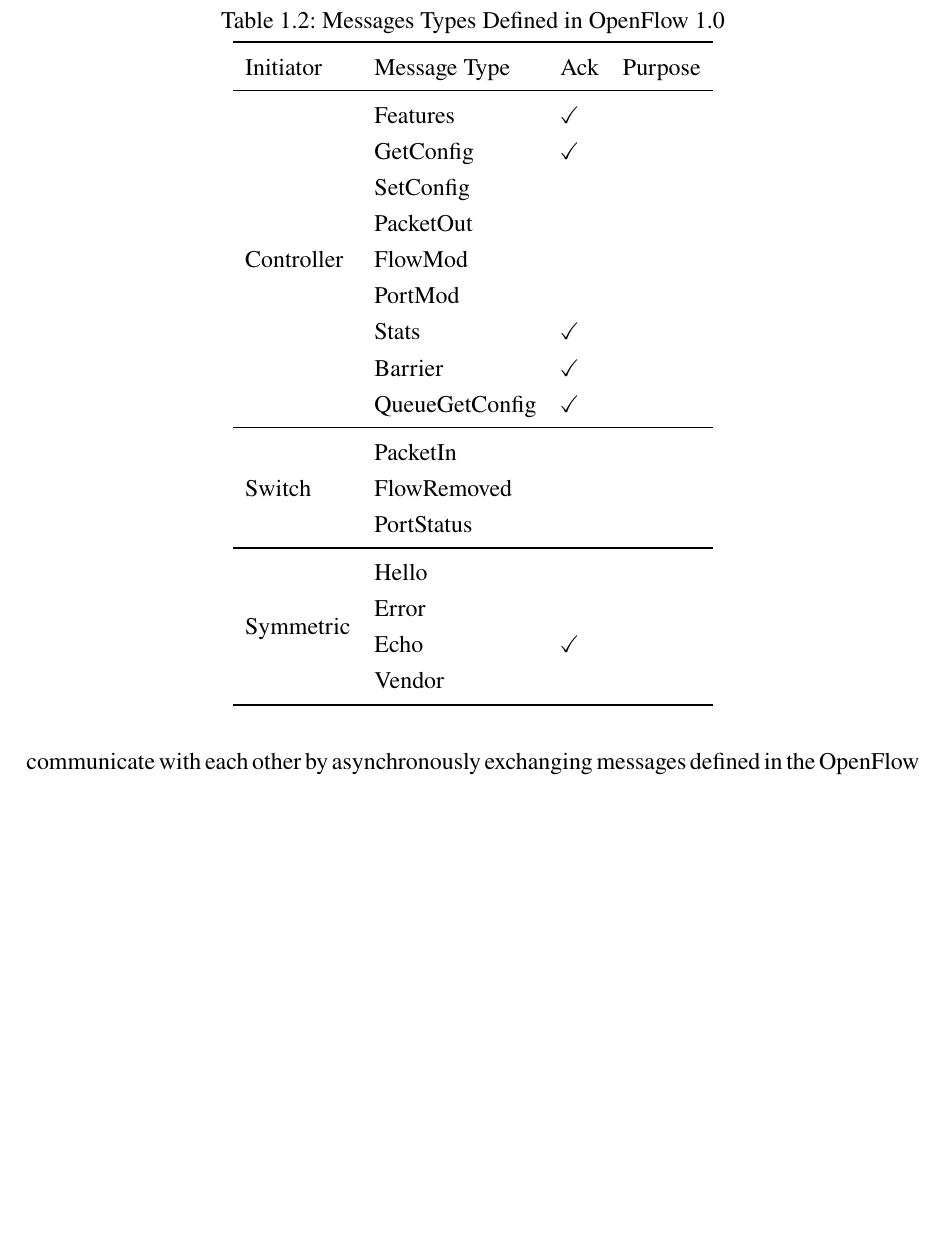
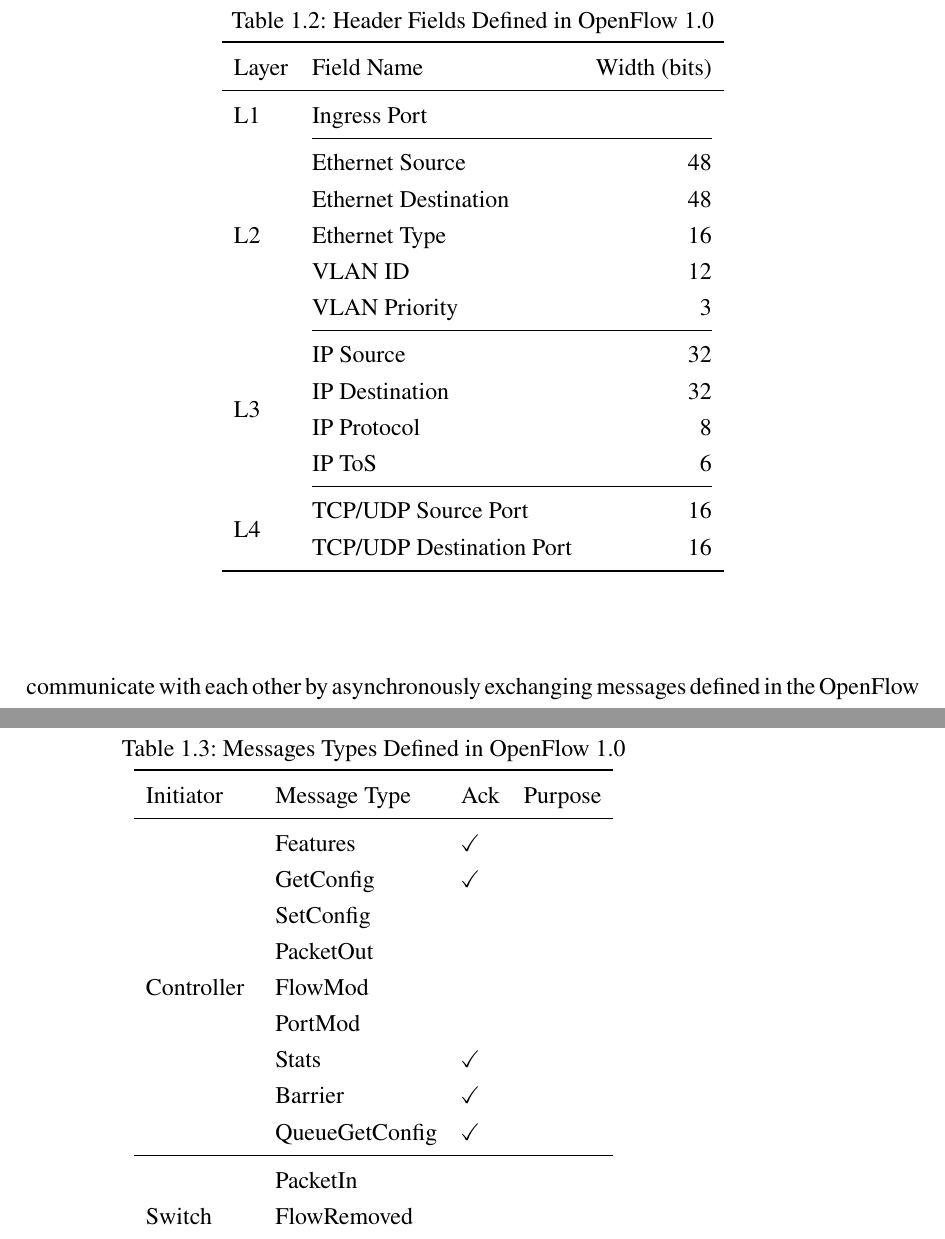
Before and after one commit to keichi/dissertation, a LaTeX thesis (src/main.tex, which reads src/chapter1.tex): part of page 19 of 96 before the commit and two parts of pages 19 and 20 of 96 after it, the two joined at a grey line, cut so that both start at the same text, the shorter picture padded with empty space. Compiled offline with pdfLaTeX.

Commit message:
[1章] OpenFlowのヘッダフィールド一覧を追加

```diff
--- a/src/chapter1.tex
+++ b/src/chapter1.tex
@@ -356,6 +356,28 @@
 packet. Once a matching flow entry is found, the action of the matched
 flow entry is applied to the packet.
 
+\begin{table}
+\centering
+\caption{Header Fields Defined in OpenFlow 1.0}%
+\label{tbl:flow-fields}
+\begin{tabular}{llr}
+\toprule
+Layer               & Field Name               & Width (bits) \\ \midrule
+L1                  & Ingress Port             &              \\ \cmidrule(rl){2-3}
+\multirow{5}{*}{L2} & Ethernet Source          & 48           \\
+                    & Ethernet Destination     & 48           \\
+                    & Ethernet Type            & 16           \\
+                    & VLAN ID                  & 12           \\
+                    & VLAN Priority            & 3            \\ \cmidrule(rl){2-3}
+\multirow{4}{*}{L3} & IP Source                & 32           \\
+                    & IP Destination           & 32           \\
+                    & IP Protocol              & 8            \\
+                    & IP ToS                   & 6            \\ \cmidrule(rl){2-3}
+\multirow{2}{*}{L4} & TCP/UDP Source Port      & 16           \\
+                    & TCP/UDP Destination Port & 16           \\ \bottomrule
+\end{tabular}
+\end{table}
+
 The OpenFlow controller is responsible for the control plane. It manages
 the flow table of switches by adding, removing and modifying flow
 entries. The controller and switches communicate with each other by
```
